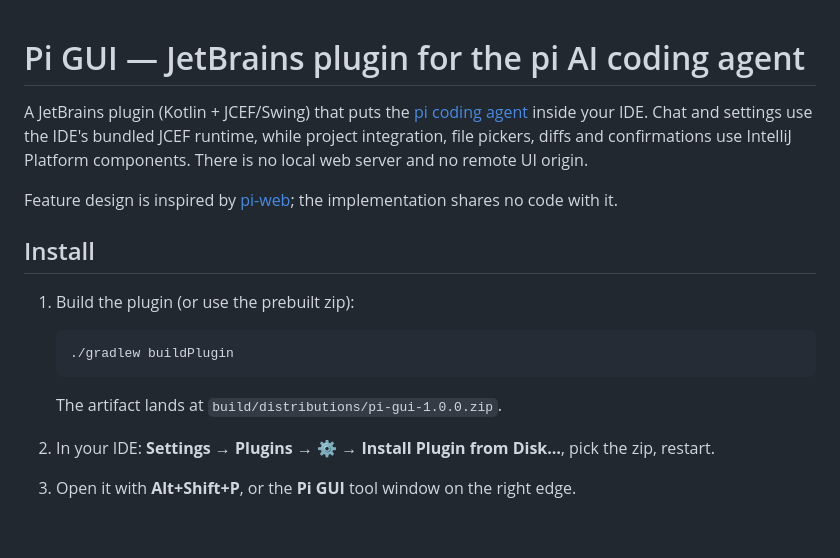
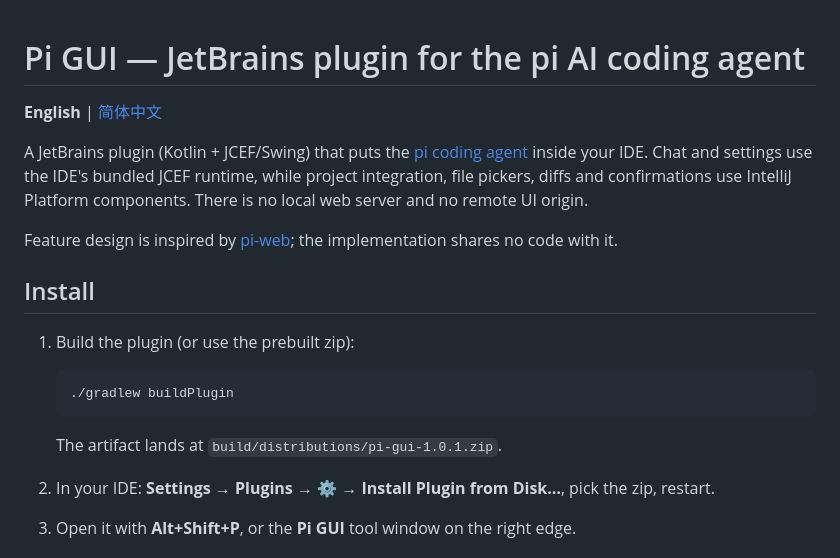
Before and after one commit to cativen/pi-gui, a Markdown page: README.md, the part around the change. Rendered like a GitHub page; blank space fills up the shorter version.

Commit message:
docs: add Simplified Chinese README

````diff
--- a/README.md
+++ b/README.md
@@ -1,4 +1,6 @@
 # Pi GUI — JetBrains plugin for the pi AI coding agent
+
+**English** | [简体中文](README.zh-CN.md)
 
 A JetBrains plugin (Kotlin + JCEF/Swing) that puts the [pi coding agent](https://github.com/earendil-works/pi)
 inside your IDE. Chat and settings use the IDE's bundled JCEF runtime, while project integration,
@@ -14,7 +16,7 @@ no code with it.
    ```bash
    ./gradlew buildPlugin
    ```
-   The artifact lands at `build/distributions/pi-gui-1.0.0.zip`.
+   The artifact lands at `build/distributions/pi-gui-1.0.1.zip`.
 
 2. In your IDE: **Settings → Plugins → ⚙ → Install Plugin from Disk…**, pick the zip, restart.
 
````
Also changed, not shown: README.zh-CN.md (added, +133 -0 lines).
